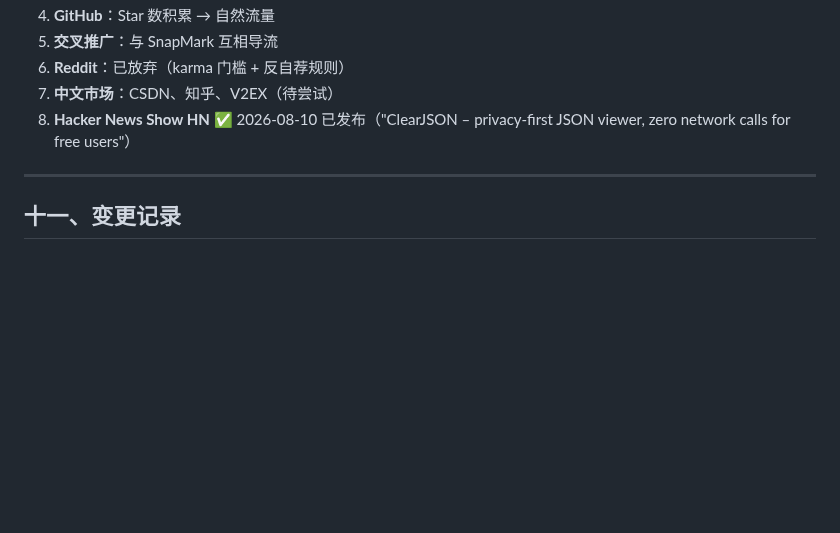
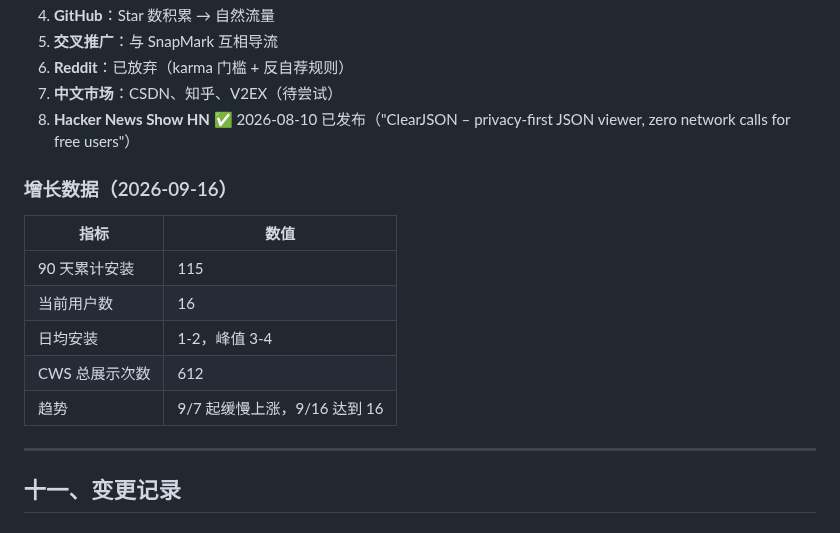
Before and after one commit to wayknow/clearjson, a Markdown page: STATUS.md, the part around one of its changes. Rendered like a GitHub page; blank space fills up the shorter version.

Commit message:
docs: add growth metrics — 115 installs, 16 active users, 612 impressions

```diff
--- a/STATUS.md
+++ b/STATUS.md
@@ -548,6 +548,16 @@ var ClearJSON = window.ClearJSON || {};
 7. **中文市场**：CSDN、知乎、V2EX（待尝试）
 8. **Hacker News Show HN** ✅ 2026-08-10 已发布（"ClearJSON – privacy-first JSON viewer, zero network calls for free users"）
 
+### 增长数据（2026-09-16）
+
+| 指标 | 数值 |
+|---|---|
+| 90 天累计安装 | 115 |
+| 当前用户数 | 16 |
+| 日均安装 | 1-2，峰值 3-4 |
+| CWS 总展示次数 | 612 |
+| 趋势 | 9/7 起缓慢上涨，9/16 达到 16 |
+
 ---
 
 ## 十一、变更记录
```
Also changed, not shown: other parts of STATUS.md (+1 -1 lines).
